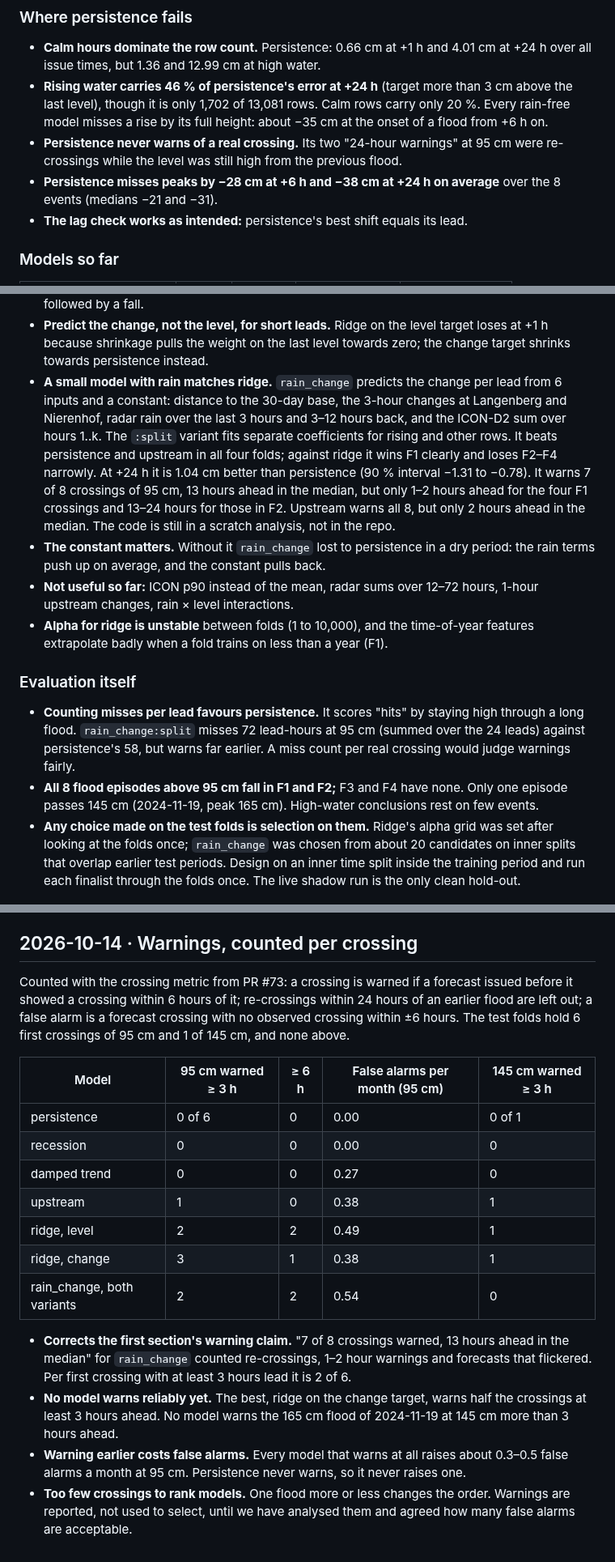
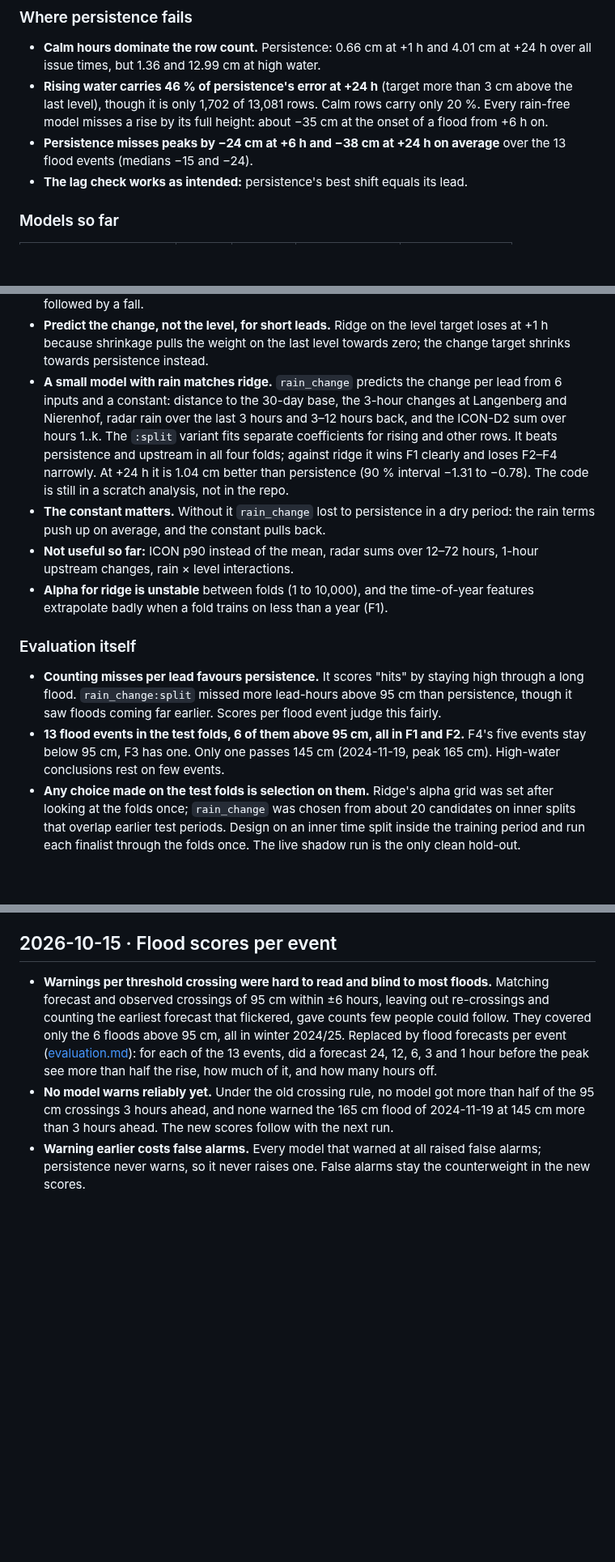
Before and after one commit to arne-be/deilbach-pegel-forecasting, a Markdown page: analysis/model-evaluation/learnings.md, 3 parts joined by grey strips. Shown at 81% size. Drawn GitHub-style; blank space fills up the shorter version.

Commit message:
docs(analysis): restate the logs with the 13 flood events
The logs counted the old 8 spells above 95 cm and the crossing
warnings. Rewritten once to the 13 flood events and flood scores per
event; persistence's peak misses recomputed on the 13 events. Both
files stay append-only.

Co-Authored-By: Claude Opus 5.5 (1M context) <noreply@anthropic.com>

```diff
--- a/analysis/model-evaluation/learnings.md
+++ b/analysis/model-evaluation/learnings.md
@@ -10,8 +10,7 @@ The ridge and simple-model numbers come from PRs #68 and #70 before merge. Score
 
 - **Calm hours dominate the row count.** Persistence: 0.66 cm at +1 h and 4.01 cm at +24 h over all issue times, but 1.36 and 12.99 cm at high water.
 - **Rising water carries 46 % of persistence's error at +24 h** (target more than 3 cm above the last level), though it is only 1,702 of 13,081 rows. Calm rows carry only 20 %. Every rain-free model misses a rise by its full height: about −35 cm at the onset of a flood from +6 h on.
-- **Persistence never warns of a real crossing.** Its two "24-hour warnings" at 95 cm were re-crossings while the level was still high from the previous flood.
-- **Persistence misses peaks by −28 cm at +6 h and −38 cm at +24 h on average** over the 8 events (medians −21 and −31).
+- **Persistence misses peaks by −24 cm at +6 h and −38 cm at +24 h on average** over the 13 flood events (medians −15 and −24).
 - **The lag check works as intended:** persistence's best shift equals its lead.
 
 ### Models so far
@@ -31,15 +30,15 @@ The ridge and simple-model numbers come from PRs #68 and #70 before merge. Score
 - **Recession helps at high water at long leads** but costs a little on calm rows.
 - **The damped trend only helps at +1 h.** Its factor turns negative after about 12 hours: a rise is followed by a fall.
 - **Predict the change, not the level, for short leads.** Ridge on the level target loses at +1 h because shrinkage pulls the weight on the last level towards zero; the change target shrinks towards persistence instead.
-- **A small model with rain matches ridge.** `rain_change` predicts the change per lead from 6 inputs and a constant: distance to the 30-day base, the 3-hour changes at Langenberg and Nierenhof, radar rain over the last 3 hours and 3–12 hours back, and the ICON-D2 sum over hours 1..k. The `:split` variant fits separate coefficients for rising and other rows. It beats persistence and upstream in all four folds; against ridge it wins F1 clearly and loses F2–F4 narrowly. At +24 h it is 1.04 cm better than persistence (90 % interval −1.31 to −0.78). It warns 7 of 8 crossings of 95 cm, 13 hours ahead in the median, but only 1–2 hours ahead for the four F1 crossings and 13–24 hours for those in F2. Upstream warns all 8, but only 2 hours ahead in the median. The code is still in a scratch analysis, not in the repo.
+- **A small model with rain matches ridge.** `rain_change` predicts the change per lead from 6 inputs and a constant: distance to the 30-day base, the 3-hour changes at Langenberg and Nierenhof, radar rain over the last 3 hours and 3–12 hours back, and the ICON-D2 sum over hours 1..k. The `:split` variant fits separate coefficients for rising and other rows. It beats persistence and upstream in all four folds; against ridge it wins F1 clearly and loses F2–F4 narrowly. At +24 h it is 1.04 cm better than persistence (90 % interval −1.31 to −0.78). The code is still in a scratch analysis, not in the repo.
 - **The constant matters.** Without it `rain_change` lost to persistence in a dry period: the rain terms push up on average, and the constant pulls back.
 - **Not useful so far:** ICON p90 instead of the mean, radar sums over 12–72 hours, 1-hour upstream changes, rain × level interactions.
 - **Alpha for ridge is unstable** between folds (1 to 10,000), and the time-of-year features extrapolate badly when a fold trains on less than a year (F1).
 
 ### Evaluation itself
 
-- **Counting misses per lead favours persistence.** It scores "hits" by staying high through a long flood. `rain_change:split` misses 72 lead-hours at 95 cm (summed over the 24 leads) against persistence's 58, but warns far earlier. A miss count per real crossing would judge warnings fairly.
-- **All 8 flood episodes above 95 cm fall in F1 and F2;** F3 and F4 have none. Only one episode passes 145 cm (2024-11-19, peak 165 cm). High-water conclusions rest on few events.
+- **Counting misses per lead favours persistence.** It scores "hits" by staying high through a long flood. `rain_change:split` missed more lead-hours above 95 cm than persistence, though it saw floods coming far earlier. Scores per flood event judge this fairly.
+- **13 flood events in the test folds, 6 of them above 95 cm, all in F1 and F2.** F4's five events stay below 95 cm, F3 has one. Only one passes 145 cm (2024-11-19, peak 165 cm). High-water conclusions rest on few events.
 - **Any choice made on the test folds is selection on them.** Ridge's alpha grid was set after looking at the folds once; `rain_change` was chosen from about 20 candidates on inner splits that overlap earlier test periods. Design on an inner time split inside the training period and run each finalist through the folds once. The live shadow run is the only clean hold-out.
 
 ### Traps we hit
@@ -52,21 +51,8 @@ The ridge and simple-model numbers come from PRs #68 and #70 before merge. Score
 - **`uv run` drops dependency groups it isn't told about.** Every evaluation command needs `--group analysis`, or pyarrow is gone and Parquet fails.
 - **lightgbm needs libgomp in the Lambda image** and `libomp` on macOS.
 
-## 2026-10-14 · Warnings, counted per crossing
+## 2026-10-15 · Flood scores per event
 
-Counted with the crossing metric from PR #73: a crossing is warned if a forecast issued before it showed a crossing within 6 hours of it; re-crossings within 24 hours of an earlier flood are left out; a false alarm is a forecast crossing with no observed crossing within ±6 hours. The test folds hold 6 first crossings of 95 cm and 1 of 145 cm, and none above.
-
-| Model | 95 cm warned ≥ 3 h | ≥ 6 h | False alarms per month (95 cm) | 145 cm warned ≥ 3 h |
-|---|---|---|---|---|
-| persistence | 0 of 6 | 0 | 0.00 | 0 of 1 |
-| recession | 0 | 0 | 0.00 | 0 |
-| damped trend | 0 | 0 | 0.27 | 0 |
-| upstream | 1 | 0 | 0.38 | 1 |
-| ridge, level | 2 | 2 | 0.49 | 1 |
-| ridge, change | 3 | 1 | 0.38 | 1 |
-| rain_change, both variants | 2 | 2 | 0.54 | 0 |
-
-- **Corrects the first section's warning claim.** "7 of 8 crossings warned, 13 hours ahead in the median" for `rain_change` counted re-crossings, 1–2 hour warnings and forecasts that flickered. Per first crossing with at least 3 hours lead it is 2 of 6.
-- **No model warns reliably yet.** The best, ridge on the change target, warns half the crossings at least 3 hours ahead. No model warns the 165 cm flood of 2024-11-19 at 145 cm more than 3 hours ahead.
-- **Warning earlier costs false alarms.** Every model that warns at all raises about 0.3–0.5 false alarms a month at 95 cm. Persistence never warns, so it never raises one.
-- **Too few crossings to rank models.** One flood more or less changes the order. Warnings are reported, not used to select, until we have analysed them and agreed how many false alarms are acceptable.
+- **Warnings per threshold crossing were hard to read and blind to most floods.** Matching forecast and observed crossings of 95 cm within ±6 hours, leaving out re-crossings and counting the earliest forecast that flickered, gave counts few people could follow. They covered only the 6 floods above 95 cm, all in winter 2024/25. Replaced by flood forecasts per event ([evaluation.md](../../docs/evaluation.md#flood-forecasts)): for each of the 13 events, did a forecast 24, 12, 6, 3 and 1 hour before the peak see more than half the rise, how much of it, and how many hours off.
+- **No model warns reliably yet.** Under the old crossing rule, no model got more than half of the 95 cm crossings 3 hours ahead, and none warned the 165 cm flood of 2024-11-19 at 145 cm more than 3 hours ahead. The new scores follow with the next run.
+- **Warning earlier costs false alarms.** Every model that warned at all raised false alarms; persistence never warns, so it never raises one. False alarms stay the counterweight in the new scores.
```
Also changed, not shown: analysis/preliminary-data-analysis.md (+3 -3 lines).
